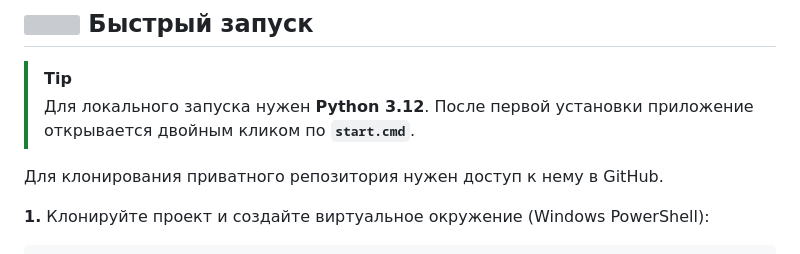
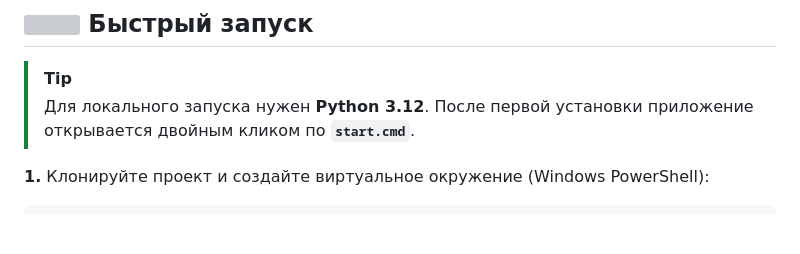
Before and after one commit to GL1NoMe5/A.S.T.R.A, a Markdown page: README.md, the part around the change. Rendered like a GitHub page; blank space fills up the shorter version; grey boxes are pictures that could not be loaded.

Commit message:
Update README for public repository access

```diff
--- a/README.md
+++ b/README.md
@@ -101,8 +101,6 @@
 
 > [!TIP]
 > Для локального запуска нужен **Python 3.12**. После первой установки приложение открывается двойным кликом по **`start.cmd`**.
-
-Для клонирования приватного репозитория нужен доступ к нему в GitHub.
 
 **1.** Клонируйте проект и создайте виртуальное окружение (Windows PowerShell):
 
```
